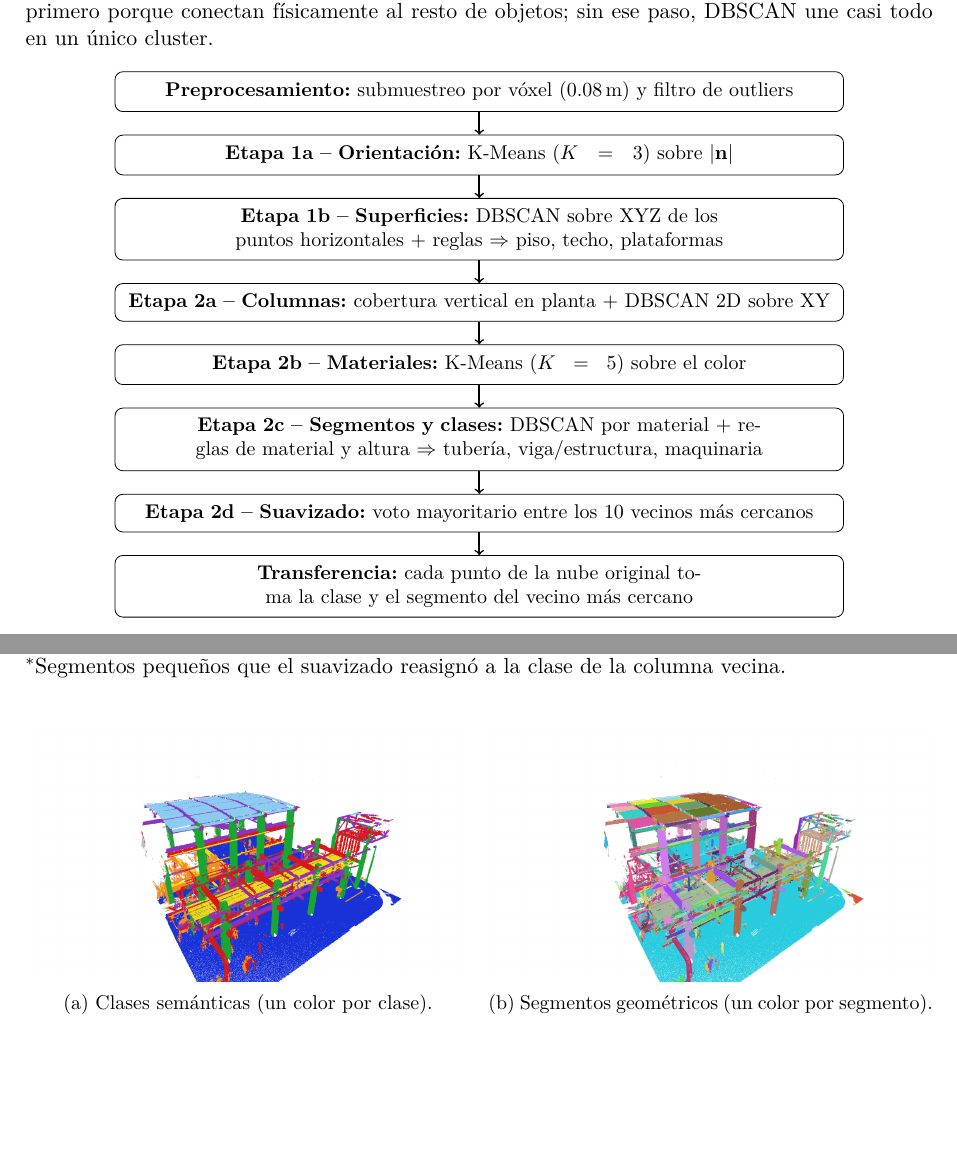
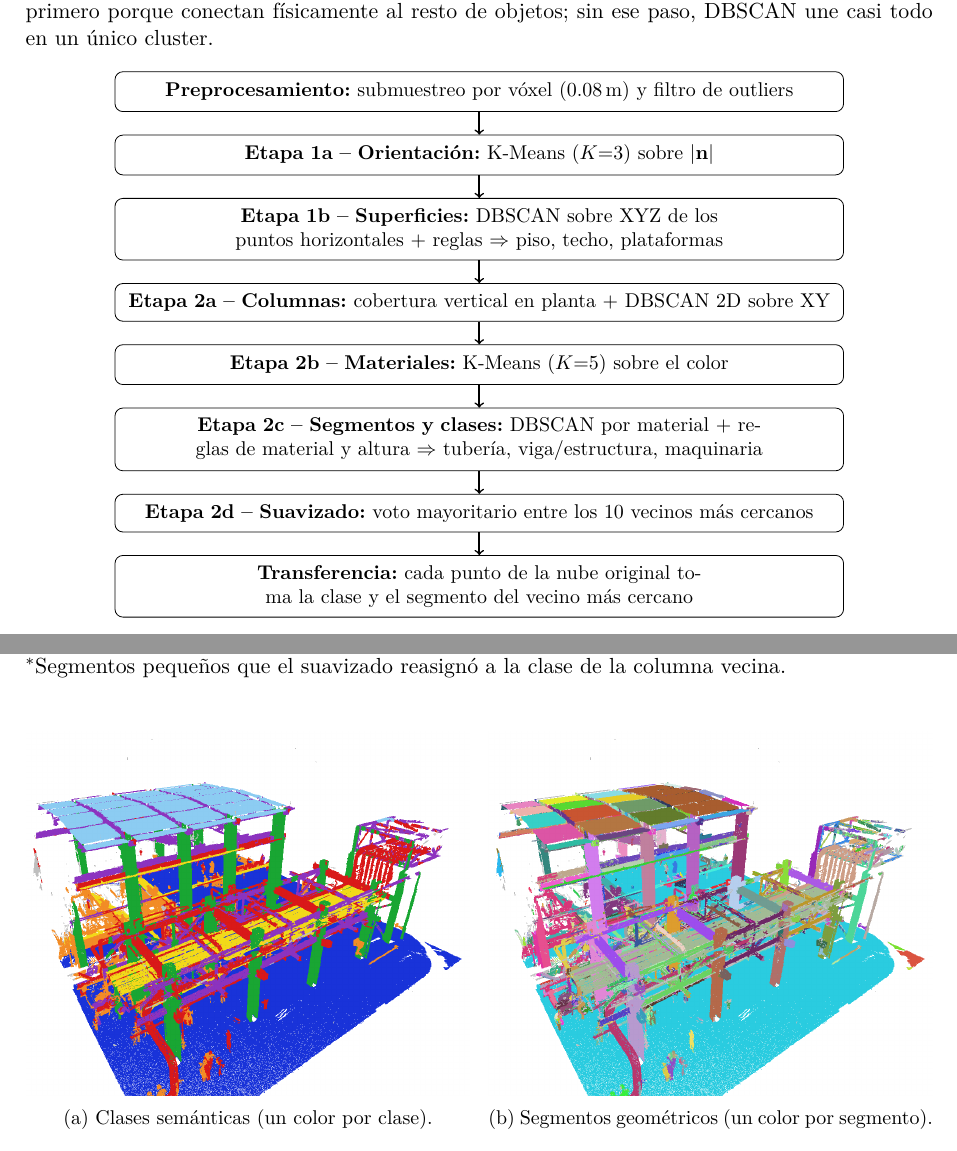
Before and after one commit to VannaNotGianna/segmentacion-nube-puntos-3d, a LaTeX document (reports/latex/main.tex): two parts of pages 2 and 10 of 13, joined at a grey line, cut so that both start at the same text, the shorter picture padded with empty space. Compiled offline with pdfLaTeX.

Commit message:
Reporte: espaciado del diagrama y recorte de la figura de segmentos

```diff
--- a/reports/latex/main.tex
+++ b/reports/latex/main.tex
@@ -108,10 +108,10 @@ sin ese paso, DBSCAN une casi todo en un único cluster.
                     inner sep=5pt, font=\small},
       flecha/.style={->, thick}]
     \node[etapa] (pre) {\textbf{Preprocesamiento:} submuestreo por vóxel (0.08\,m) y filtro de outliers};
-    \node[etapa, below=of pre] (e1a) {\textbf{Etapa 1a -- Orientación:} K-Means ($K=3$) sobre $|\mathbf{n}|$};
+    \node[etapa, below=of pre] (e1a) {\textbf{Etapa 1a -- Orientación:} K-Means ($K{=}3$) sobre $|\mathbf{n}|$};
     \node[etapa, below=of e1a] (e1b) {\textbf{Etapa 1b -- Superficies:} DBSCAN sobre XYZ de los puntos horizontales + reglas $\Rightarrow$ piso, techo, plataformas};
     \node[etapa, below=of e1b] (e2a) {\textbf{Etapa 2a -- Columnas:} cobertura vertical en planta + DBSCAN 2D sobre XY};
-    \node[etapa, below=of e2a] (e2b) {\textbf{Etapa 2b -- Materiales:} K-Means ($K=5$) sobre el color};
+    \node[etapa, below=of e2a] (e2b) {\textbf{Etapa 2b -- Materiales:} K-Means ($K{=}5$) sobre el color};
     \node[etapa, below=of e2b] (e2c) {\textbf{Etapa 2c -- Segmentos y clases:} DBSCAN por material + reglas de material y altura $\Rightarrow$ tubería, viga/estructura, maquinaria};
     \node[etapa, below=of e2c] (e2e) {\textbf{Etapa 2d -- Suavizado:} voto mayoritario entre los 10 vecinos más cercanos};
     \node[etapa, below=of e2e] (tr) {\textbf{Transferencia:} cada punto de la nube original toma la clase y el segmento del vecino más cercano};
@@ -514,11 +514,11 @@ en \texttt{results/metricas/segmentos.csv}.
 \begin{figure}[H]
   \centering
   \begin{subfigure}{0.49\textwidth}
-    \includegraphics[width=\textwidth]{20_vista_aerea.png}
+    \includegraphics[width=\textwidth, trim=400 0 230 105, clip]{20_vista_aerea.png}
     \caption{Clases semánticas (un color por clase).}
   \end{subfigure}\hfill
   \begin{subfigure}{0.49\textwidth}
-    \includegraphics[width=\textwidth]{22_segmentos_aerea.png}
+    \includegraphics[width=\textwidth, trim=400 0 230 105, clip]{22_segmentos_aerea.png}
     \caption{Segmentos geométricos (un color por segmento).}
   \end{subfigure}
   \caption{La misma vista con los dos niveles de segmentación. En (b), cada
```
